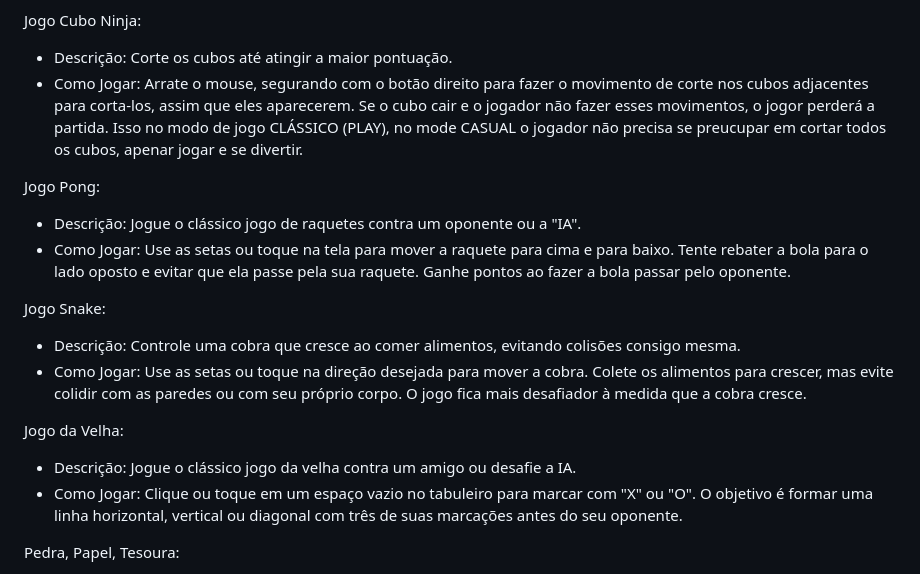
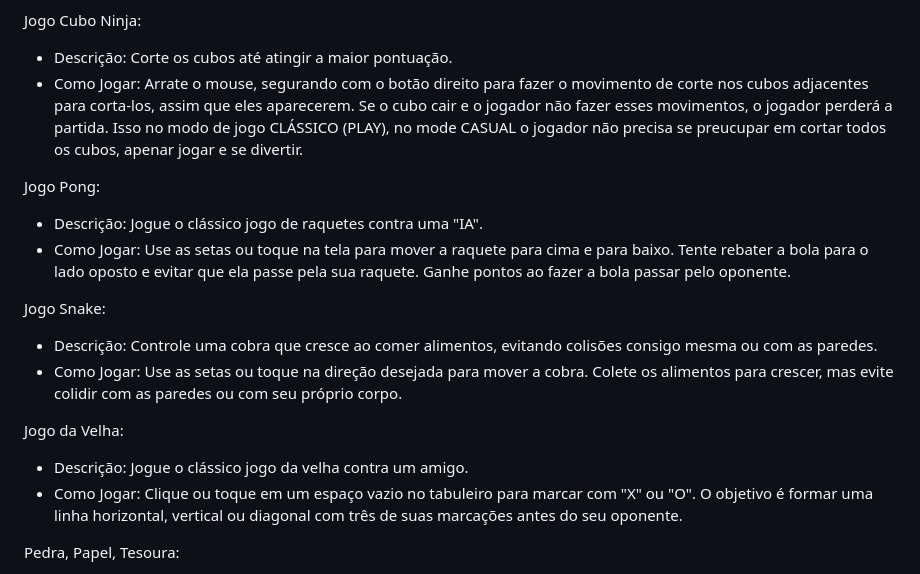
Before and after one commit to LucasBarbosa7/Site-de-Jogos, a Markdown page: README.md, the part around the change. GitHub-like rendering.

```diff
--- a/README.md
+++ b/README.md
@@ -14,24 +14,23 @@ Jogo do Dino:
 Jogo Cubo Ninja:
 
 - Descrição: Corte os cubos até atingir a maior pontuação.
-- Como Jogar: Arrate o mouse, segurando com o botão direito para fazer o movimento de corte nos cubos adjacentes para corta-los, assim que eles aparecerem. Se o cubo cair e o jogador não fazer esses movimentos, o jogor perderá a partida. Isso no modo de jogo CLÁSSICO (PLAY), no mode CASUAL o jogador não precisa se preucupar em cortar todos os cubos, apenar jogar e se divertir.
+- Como Jogar: Arrate o mouse, segurando com o botão direito para fazer o movimento de corte nos cubos adjacentes para corta-los, assim que eles aparecerem. Se o cubo cair e o jogador não fazer esses movimentos, o jogador perderá a partida. Isso no modo de jogo CLÁSSICO (PLAY), no mode CASUAL o jogador não precisa se preucupar em cortar todos os cubos, apenar jogar e se divertir.
 
 
 Jogo Pong:
 
-- Descrição: Jogue o clássico jogo de raquetes contra um oponente ou a "IA".
+- Descrição: Jogue o clássico jogo de raquetes contra uma "IA".
 - Como Jogar: Use as setas ou toque na tela para mover a raquete para cima e para baixo. Tente rebater a bola para o lado oposto e evitar que ela passe pela sua raquete. Ganhe pontos ao fazer a bola passar pelo oponente.
 
 
 Jogo Snake:
 
-- Descrição: Controle uma cobra que cresce ao comer alimentos, evitando colisões consigo mesma.
-- Como Jogar: Use as setas ou toque na direção desejada para mover a cobra. Colete os alimentos para crescer, mas evite colidir com as paredes ou com seu próprio corpo. O jogo fica mais desafiador à medida que a cobra cresce.
-
+- Descrição: Controle uma cobra que cresce ao comer alimentos, evitando colisões consigo mesma ou com as paredes.
+- Como Jogar: Use as setas ou toque na direção desejada para mover a cobra. Colete os alimentos para crescer, mas evite colidir com as paredes ou com seu próprio corpo.
 
 Jogo da Velha:
 
-- Descrição: Jogue o clássico jogo da velha contra um amigo ou desafie a IA.
+- Descrição: Jogue o clássico jogo da velha contra um amigo.
 - Como Jogar: Clique ou toque em um espaço vazio no tabuleiro para marcar com "X" ou "O". O objetivo é formar uma linha horizontal, vertical ou diagonal com três de suas marcações antes do seu oponente.
 
 
```
